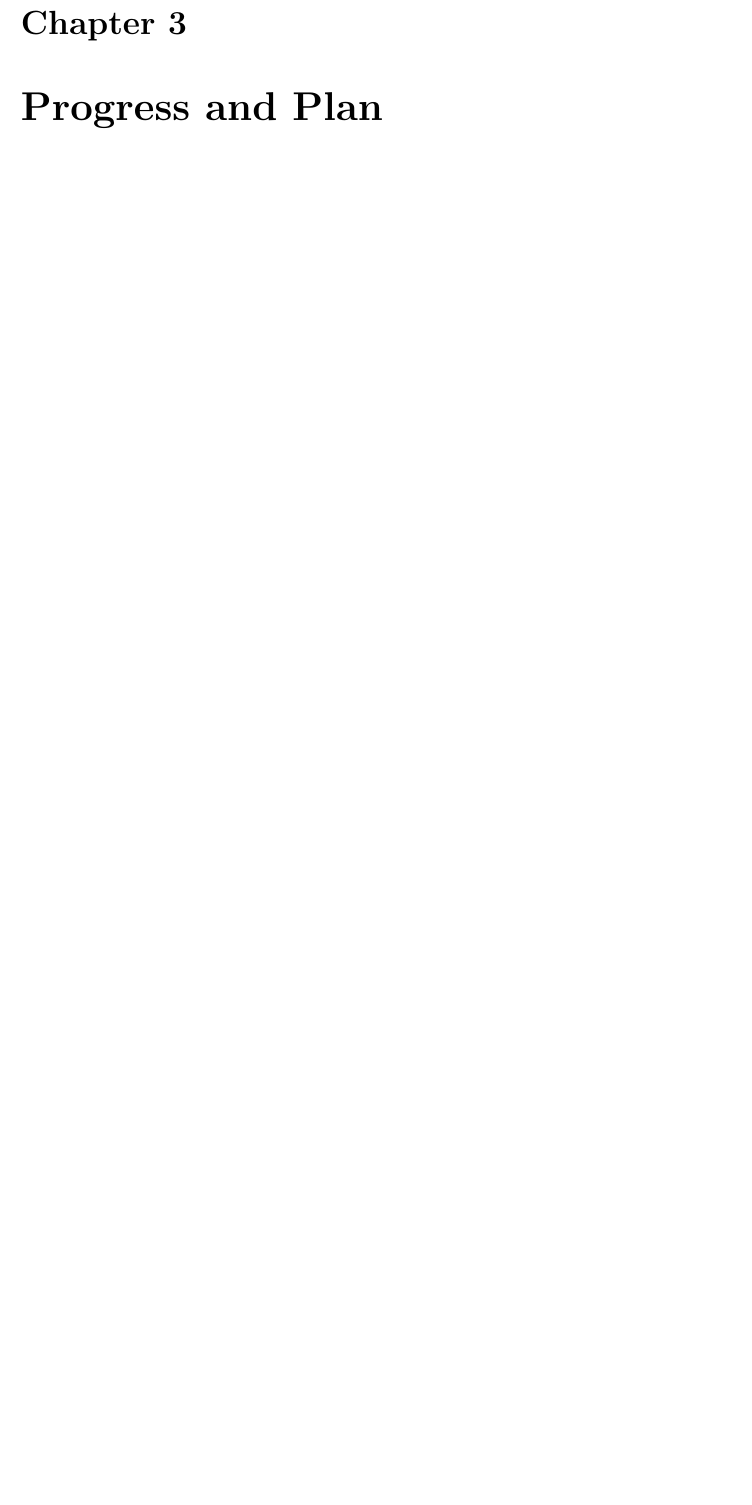
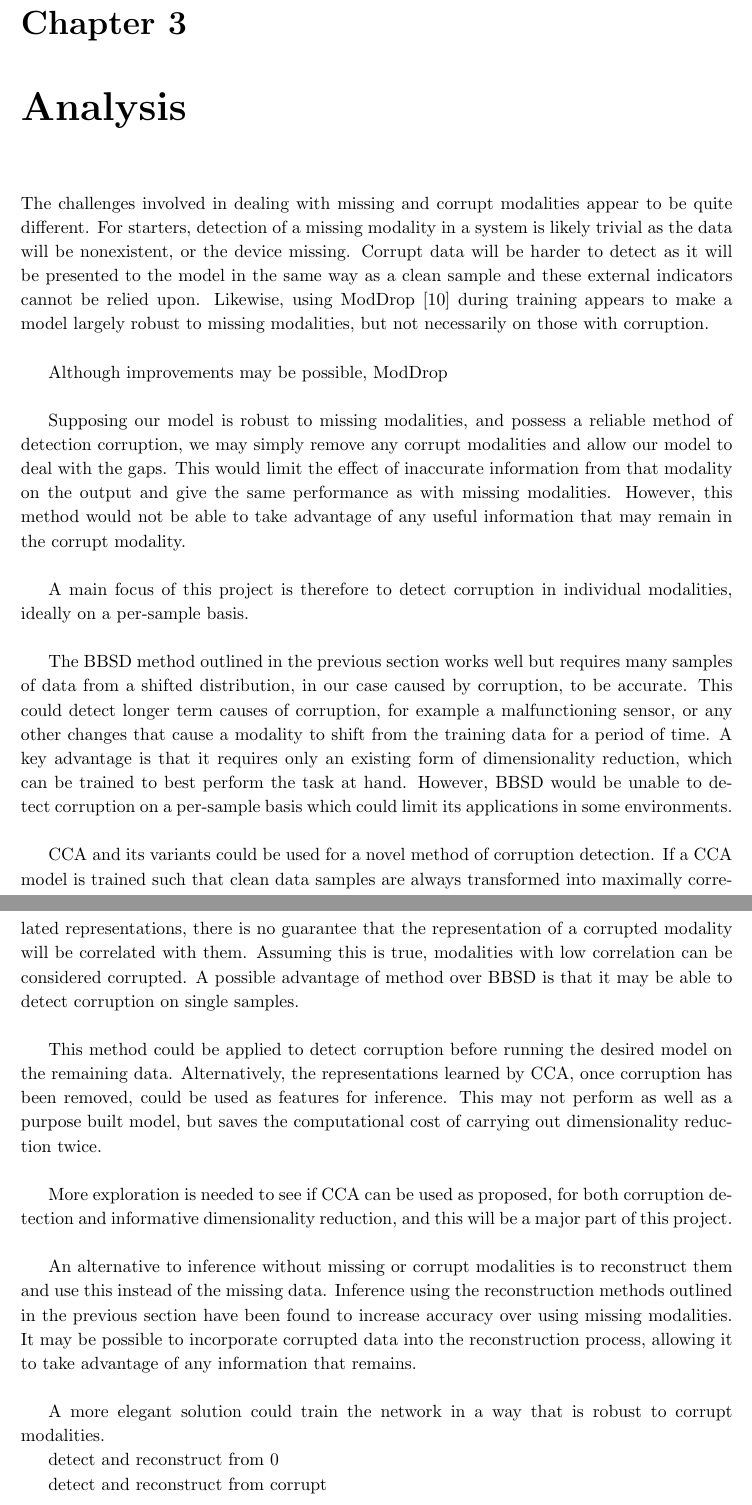
Before and after one commit to chalkywoods/robust-mm, a LaTeX thesis (docs/SurveyAndAnalysis/SurveyAndAnalysis.tex, which reads docs/SurveyAndAnalysis/chapters/analysis.tex, docs/SurveyAndAnalysis/chapters/progress&plan.tex): part of page 10 of 12 before the commit and two parts of pages 11 and 12 of 14 after it, the two joined at a grey line, cut so that both start at the same text, the shorter picture padded with empty space. Compiled offline with pdfLaTeX.

Commit message:
Start analysis and introduction

```diff
--- a/docs/SurveyAndAnalysis/SurveyAndAnalysis.tex
+++ b/docs/SurveyAndAnalysis/SurveyAndAnalysis.tex
@@ -10,7 +10,6 @@
 \usepackage[margin=1.2in]{geometry}
 \usepackage{setspace}
 \usepackage[toc,page]{appendix}
-\usepackage[none]{hyphenat}
 \usepackage{graphicx}
 \usepackage{amsbsy}
 
--- /dev/null
+++ b/docs/SurveyAndAnalysis/chapters/analysis.tex
@@ -0,0 +1,24 @@
+\chapter{Analysis}
+The challenges involved in dealing with missing and corrupt modalities appear to be quite different. For starters, detection of a missing modality in a system is likely trivial as the data will be nonexistent, or the device missing. Corrupt data will be harder to detect as it will be presented to the model in the same way as a clean sample and these external indicators cannot be relied upon. Likewise, using ModDrop \cite{ModDrop} during training appears to make a model largely robust to missing modalities, but not necessarily on those with corruption.\\
+
+Although improvements may be possible, ModDrop \\
+
+Supposing our model is robust to missing modalities, and possess a reliable method of detection corruption, we may simply remove any corrupt modalities and allow our model to deal with the gaps. This would limit the effect of inaccurate information from that modality on the output and give the same performance as with missing modalities. However, this method would not be able to take advantage of any useful information that may remain in the corrupt modality.\\
+
+A main focus of this project is therefore to detect corruption in individual modalities, ideally on a per-sample basis. \\
+
+The BBSD method outlined in the previous section works well but requires many samples of data from a shifted distribution, in our case caused by corruption, to be accurate. This could detect longer term causes of corruption, for example a malfunctioning sensor, or any other changes that cause a modality to shift from the training data for a period of time. A key advantage is that it requires only an existing form of dimensionality reduction, which can be trained to best perform the task at hand. However, BBSD would be unable to detect corruption on a per-sample basis which could limit its applications in some environments.\\
+
+CCA and its variants could be used for a novel method of corruption detection. If a CCA model is trained such that clean data samples are always transformed into maximally correlated representations, there is no guarantee that the representation of a corrupted modality will be correlated with them. Assuming this is true, modalities with low correlation can be considered corrupted. A possible advantage of method over BBSD is that it may be able to detect corruption on single samples.\\
+
+This method could be applied to detect corruption before running the desired model on the remaining data. Alternatively, the representations learned by CCA, once corruption has been removed, could be used as features for inference. This may not perform as well as a purpose built model, but saves the computational cost of carrying out dimensionality reduction twice.\\
+
+More exploration is needed to see if CCA can be used as proposed, for both corruption detection and informative dimensionality reduction, and this will be a major part of this project.\\
+
+An alternative to inference without missing or corrupt modalities is to reconstruct them and use this instead of the missing data. Inference using the reconstruction methods outlined in the previous section have been found to increase accuracy over using missing modalities. It may be possible to incorporate corrupted data into the reconstruction process, allowing it to take advantage of any information that remains.\\
+
+A more elegant solution could train the network in a way that is robust to corrupt modalities.
+
+detect and reconstruct from 0
+
+detect and reconstruct from corrupt
--- a/docs/SurveyAndAnalysis/chapters/progress&plan.tex
+++ /dev/null
@@ -1 +0,0 @@
-\chapter{Progress and Plan}
```
Also changed, not shown: docs/SurveyAndAnalysis/chapters/abstract.tex (+0 -2 lines), docs/SurveyAndAnalysis/chapters/background.tex (+2 -4 lines), docs/SurveyAndAnalysis/chapters/introduction.tex (added, +6 -0 lines), docs/SurveyAndAnalysis/chapters/research.tex (+5 -5 lines), docs/SurveyAndAnalysis/SurveyAndAnalysis.tex (3 more changed lines).
